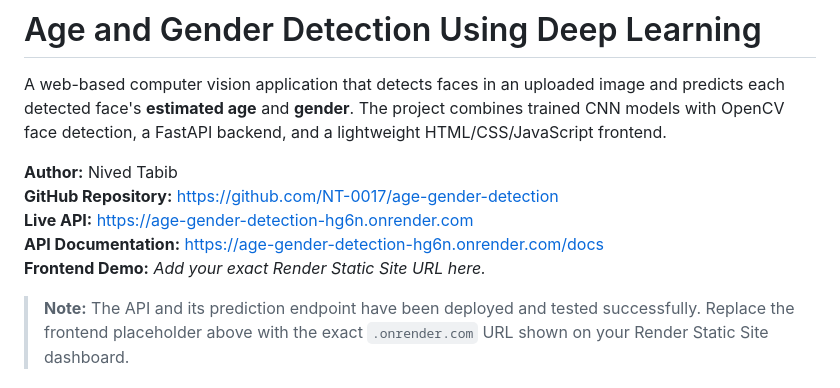
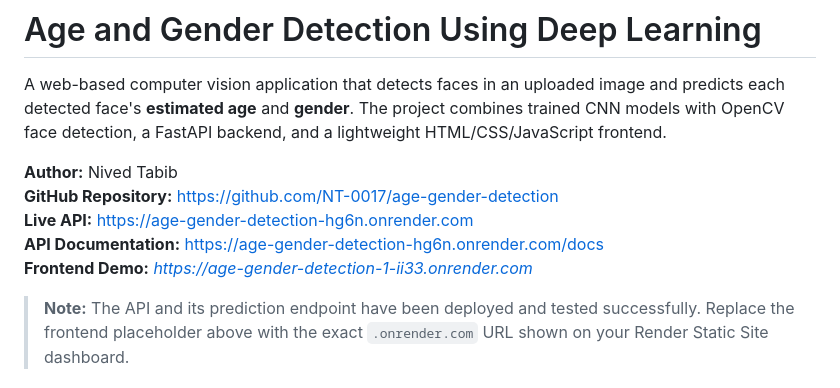
Before and after one commit to NT-0017/age-gender-detection, a Markdown page: README.md, the part around the change. Rendered like a GitHub page.

```diff
--- a/README.md
+++ b/README.md
@@ -6,7 +6,7 @@ A web-based computer vision application that detects faces in an uploaded image
 **GitHub Repository:** https://github.com/NT-0017/age-gender-detection
 **Live API:** https://age-gender-detection-hg6n.onrender.com
 **API Documentation:** https://age-gender-detection-hg6n.onrender.com/docs
-**Frontend Demo:** *Add your exact Render Static Site URL here.*
+**Frontend Demo:** *https://age-gender-detection-1-ii33.onrender.com*
 
 > **Note:** The API and its prediction endpoint have been deployed and tested successfully. Replace the frontend placeholder above with the exact `.onrender.com` URL shown on your Render Static Site dashboard.
 
```
